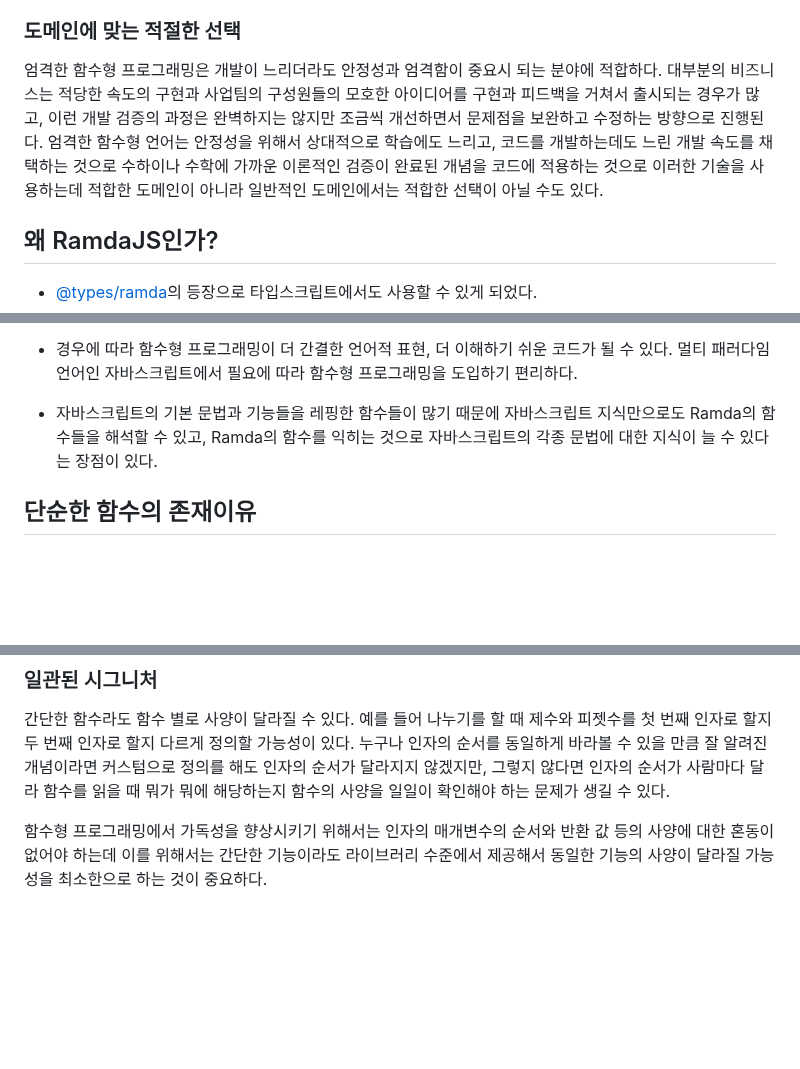
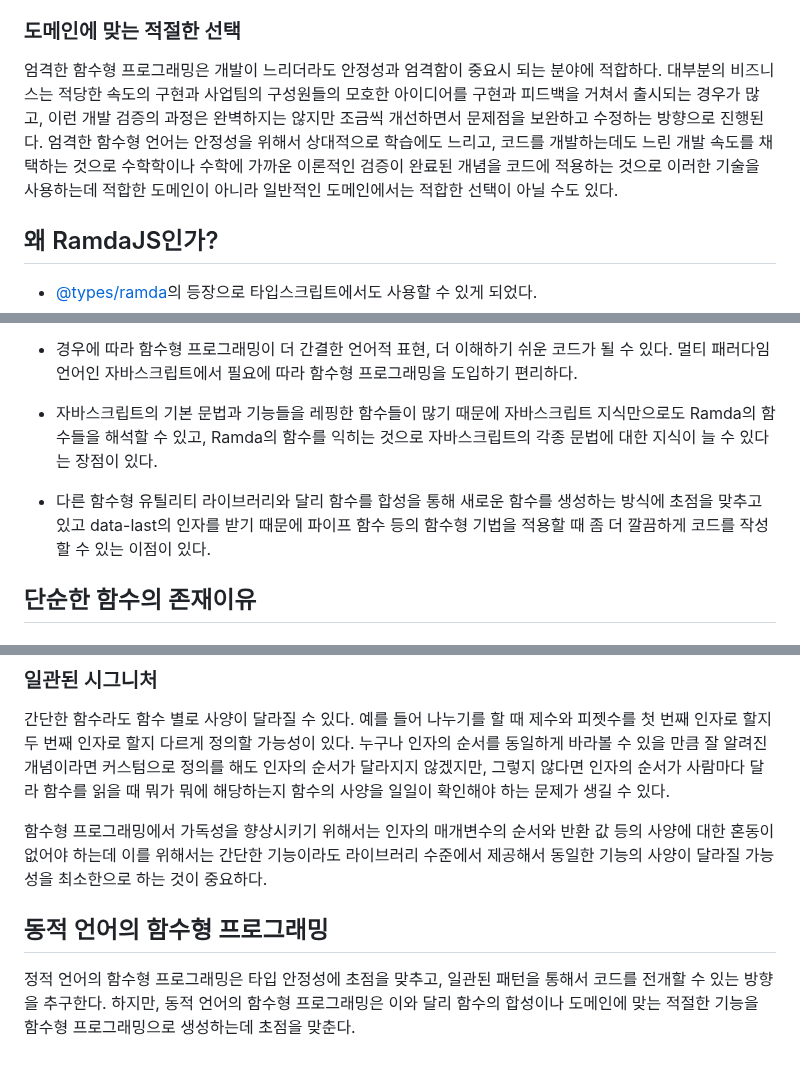
Before and after one commit to N0FreeLunch/Javascript-Development-Note, a Markdown page: FuntionalProgramming/Essay/AboutRamda.md, 3 parts joined by grey strips. Drawn GitHub-style; blank space fills up the shorter version.

Commit message:
Enhance AboutRamda.md with functional programming insights
Add additional insights on functional programming and RamdaJS.

```diff
--- a/FuntionalProgramming/Essay/AboutRamda.md
+++ b/FuntionalProgramming/Essay/AboutRamda.md
@@ -34,7 +34,7 @@
 
 ### 도메인에 맞는 적절한 선택
 
-엄격한 함수형 프로그래밍은 개발이 느리더라도 안정성과 엄격함이 중요시 되는 분야에 적합하다. 대부분의 비즈니스는 적당한 속도의 구현과 사업팀의 구성원들의 모호한 아이디어를 구현과 피드백을 거쳐서 출시되는 경우가 많고, 이런 개발 검증의 과정은 완벽하지는 않지만 조금씩 개선하면서 문제점을 보완하고 수정하는 방향으로 진행된다. 엄격한 함수형 언어는 안정성을 위해서 상대적으로 학습에도 느리고, 코드를 개발하는데도 느린 개발 속도를 채택하는 것으로 수하이나 수학에 가까운 이론적인 검증이 완료된 개념을 코드에 적용하는 것으로 이러한 기술을 사용하는데 적합한 도메인이 아니라 일반적인 도메인에서는 적합한 선택이 아닐 수도 있다.
+엄격한 함수형 프로그래밍은 개발이 느리더라도 안정성과 엄격함이 중요시 되는 분야에 적합하다. 대부분의 비즈니스는 적당한 속도의 구현과 사업팀의 구성원들의 모호한 아이디어를 구현과 피드백을 거쳐서 출시되는 경우가 많고, 이런 개발 검증의 과정은 완벽하지는 않지만 조금씩 개선하면서 문제점을 보완하고 수정하는 방향으로 진행된다. 엄격한 함수형 언어는 안정성을 위해서 상대적으로 학습에도 느리고, 코드를 개발하는데도 느린 개발 속도를 채택하는 것으로 수학학이나 수학에 가까운 이론적인 검증이 완료된 개념을 코드에 적용하는 것으로 이러한 기술을 사용하는데 적합한 도메인이 아니라 일반적인 도메인에서는 적합한 선택이 아닐 수도 있다.
 
 ## 왜 RamdaJS인가?
 
@@ -47,6 +47,8 @@
 - 경우에 따라 함수형 프로그래밍이 더 간결한 언어적 표현, 더 이해하기 쉬운 코드가 될 수 있다. 멀티 패러다임 언어인 자바스크립트에서 필요에 따라 함수형 프로그래밍을 도입하기 편리하다.
 
 - 자바스크립트의 기본 문법과 기능들을 레핑한 함수들이 많기 때문에 자바스크립트 지식만으로도 Ramda의 함수들을 해석할 수 있고, Ramda의 함수를 익히는 것으로 자바스크립트의 각종 문법에 대한 지식이 늘 수 있다는 장점이 있다.
+
+- 다른 함수형 유틸리티 라이브러리와 달리 함수를 합성을 통해 새로운 함수를 생성하는 방식에 초점을 맞추고 있고 data-last의 인자를 받기 때문에 파이프 함수 등의 함수형 기법을 적용할 때 좀 더 깔끔하게 코드를 작성할 수 있는 이점이 있다.
 
 ## 단순한 함수의 존재이유
 
@@ -65,3 +67,7 @@
 간단한 함수라도 함수 별로 사양이 달라질 수 있다. 예를 들어 나누기를 할 때 제수와 피젯수를 첫 번째 인자로 할지 두 번째 인자로 할지 다르게 정의할 가능성이 있다. 누구나 인자의 순서를 동일하게 바라볼 수 있을 만큼 잘 알려진 개념이라면 커스텀으로 정의를 해도 인자의 순서가 달라지지 않겠지만, 그렇지 않다면 인자의 순서가 사람마다 달라 함수를 읽을 때 뭐가 뭐에 해당하는지 함수의 사양을 일일이 확인해야 하는 문제가 생길 수 있다.
 
 함수형 프로그래밍에서 가독성을 향상시키기 위해서는 인자의 매개변수의 순서와 반환 값 등의 사양에 대한 혼동이 없어야 하는데 이를 위해서는 간단한 기능이라도 라이브러리 수준에서 제공해서 동일한 기능의 사양이 달라질 가능성을 최소한으로 하는 것이 중요하다.
+
+## 동적 언어의 함수형 프로그래밍
+
+정적 언어의 함수형 프로그래밍은 타입 안정성에 초점을 맞추고, 일관된 패턴을 통해서 코드를 전개할 수 있는 방향을 추구한다. 하지만, 동적 언어의 함수형 프로그래밍은 이와 달리 함수의 합성이나 도메인에 맞는 적절한 기능을 함수형 프로그래밍으로 생성하는데 초점을 맞춘다.
```
